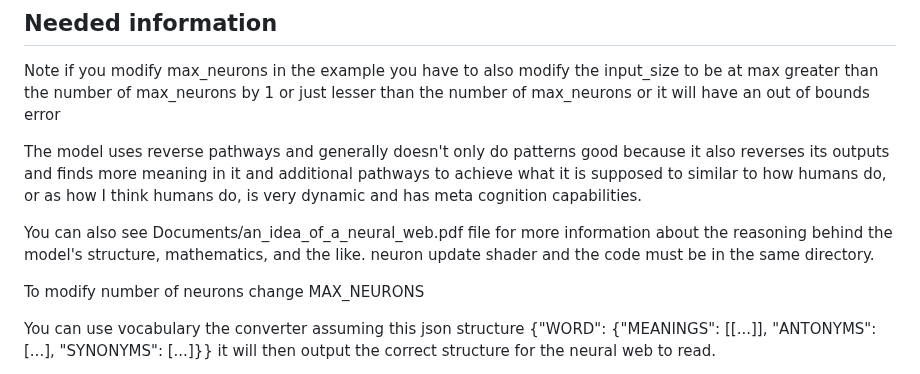
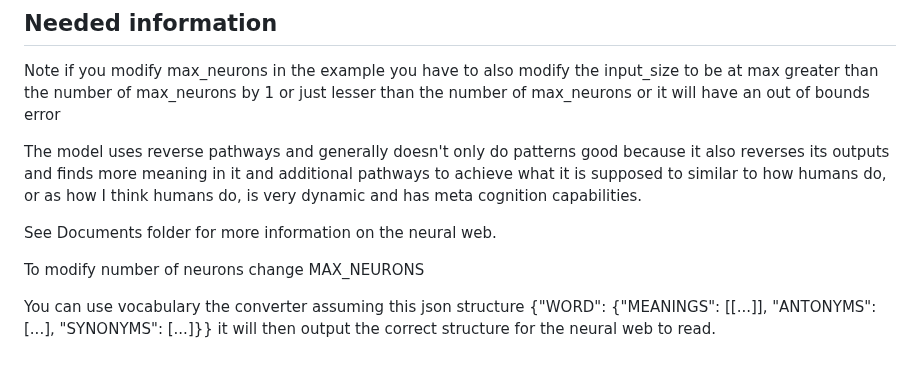
Before and after one commit to Okerew/Neural-Web, a Markdown page: README.md, the part around the change. Rendered like a GitHub page.

```diff
--- a/README.md
+++ b/README.md
@@ -1339,8 +1339,7 @@ Note if you modify max_neurons in the example you have to also modify the input_
 
 The model uses reverse pathways and generally doesn't only do patterns good because it also reverses its outputs and finds more meaning in it and additional pathways to achieve what it is supposed to similar to how humans do, or as how I think humans do, is very dynamic and has meta cognition capabilities.
 
-You can also see Documents/an_idea_of_a_neural_web.pdf file for more information about the reasoning behind the model's structure, mathematics, and the like.
-neuron update shader and the code must be in the same directory.
+See Documents folder for more information on the neural web.
 
 To modify number of neurons change MAX_NEURONS
 
```
